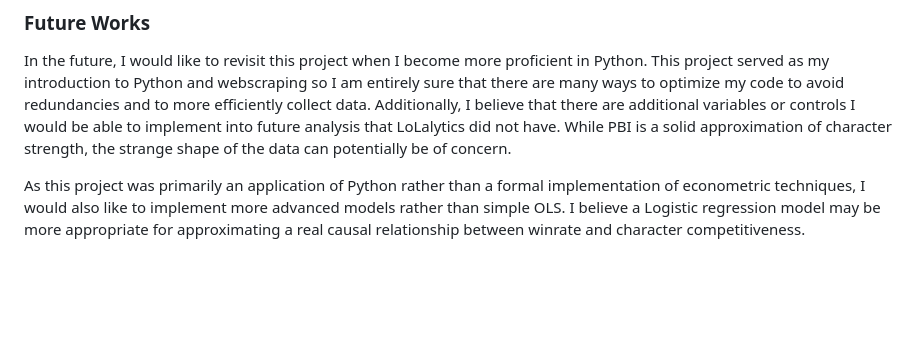
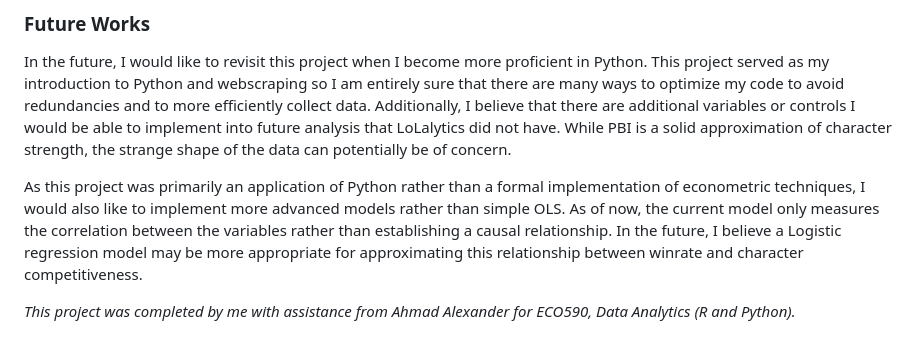
Before and after one commit to olivern9274/Dominant-Strategies-Across-Tiers-of-Play, a Markdown page: README.md, the part around the change. Rendered like a GitHub page; blank space fills up the shorter version.

```diff
--- a/README.md
+++ b/README.md
@@ -167,4 +167,6 @@ As we look at the filtered regression that only looks at the top lane, these dyn
 ### Future Works
 In the future, I would like to revisit this project when I become more proficient in Python. This project served as my introduction to Python and webscraping so I am entirely sure that there are many ways to optimize my code to avoid redundancies and to more efficiently collect data. Additionally, I believe that there are additional variables or controls I would be able to implement into future analysis that LoLalytics did not have. While PBI is a solid approximation of character strength, the strange shape of the data can potentially be of concern.
 
-As this project was primarily an application of Python rather than a formal implementation of econometric techniques, I would also like to implement more advanced models rather than simple OLS. I believe a Logistic regression model may be more appropriate for approximating a real causal relationship between winrate and character competitiveness.
+As this project was primarily an application of Python rather than a formal implementation of econometric techniques, I would also like to implement more advanced models rather than simple OLS. As of now, the current model only measures the correlation between the variables rather than establishing a causal relationship. In the future, I believe a Logistic regression model may be more appropriate for approximating this relationship between winrate and character competitiveness.
+
+*This project was completed by me with assistance from Ahmad Alexander for ECO590, Data Analytics (R and Python).*
```
